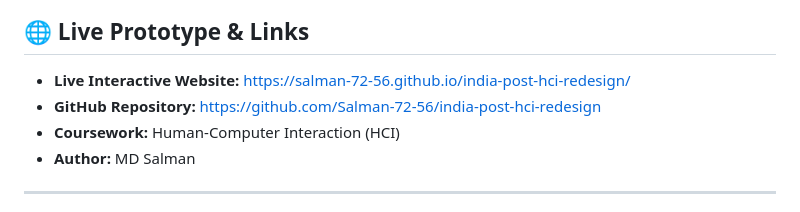
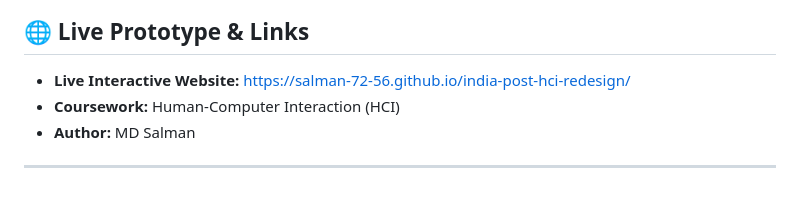
Before and after one commit to Salman-72-56/india-post-hci-redesign, a Markdown page: README.md, the part around the change. Drawn GitHub-style.

Commit message:
Update README.md
Removed GitHub repository link from README.

```diff
--- a/README.md
+++ b/README.md
@@ -7,7 +7,6 @@ An academic Human-Computer Interaction (HCI) usability evaluation and functional
 ## 🌐 Live Prototype & Links
 
 - **Live Interactive Website:** [https://salman-72-56.github.io/india-post-hci-redesign/](https://salman-72-56.github.io/india-post-hci-redesign/)
-- **GitHub Repository:** [https://github.com/Salman-72-56/india-post-hci-redesign](https://github.com/Salman-72-56/india-post-hci-redesign)
 - **Coursework:** Human-Computer Interaction (HCI)
 - **Author:** MD Salman
 
```
